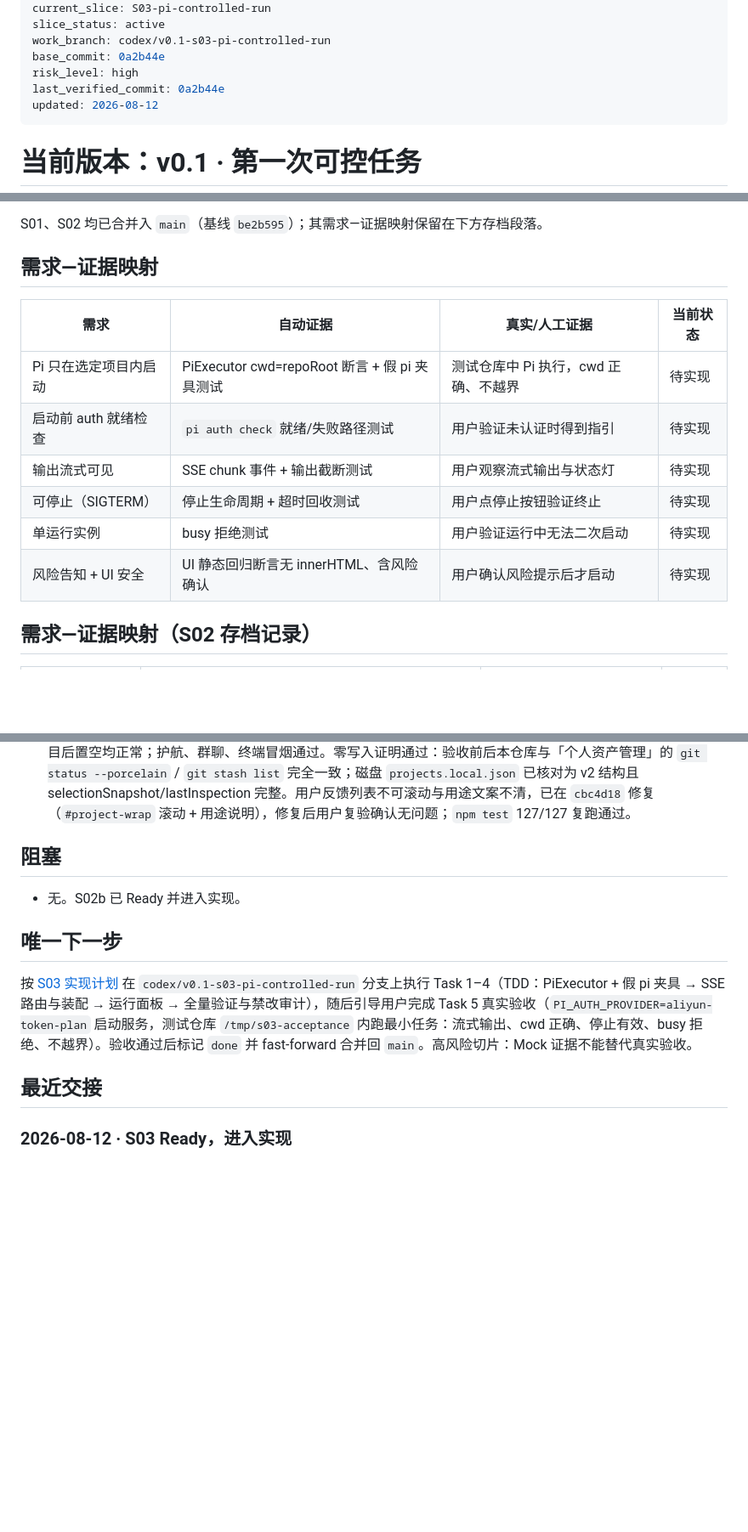
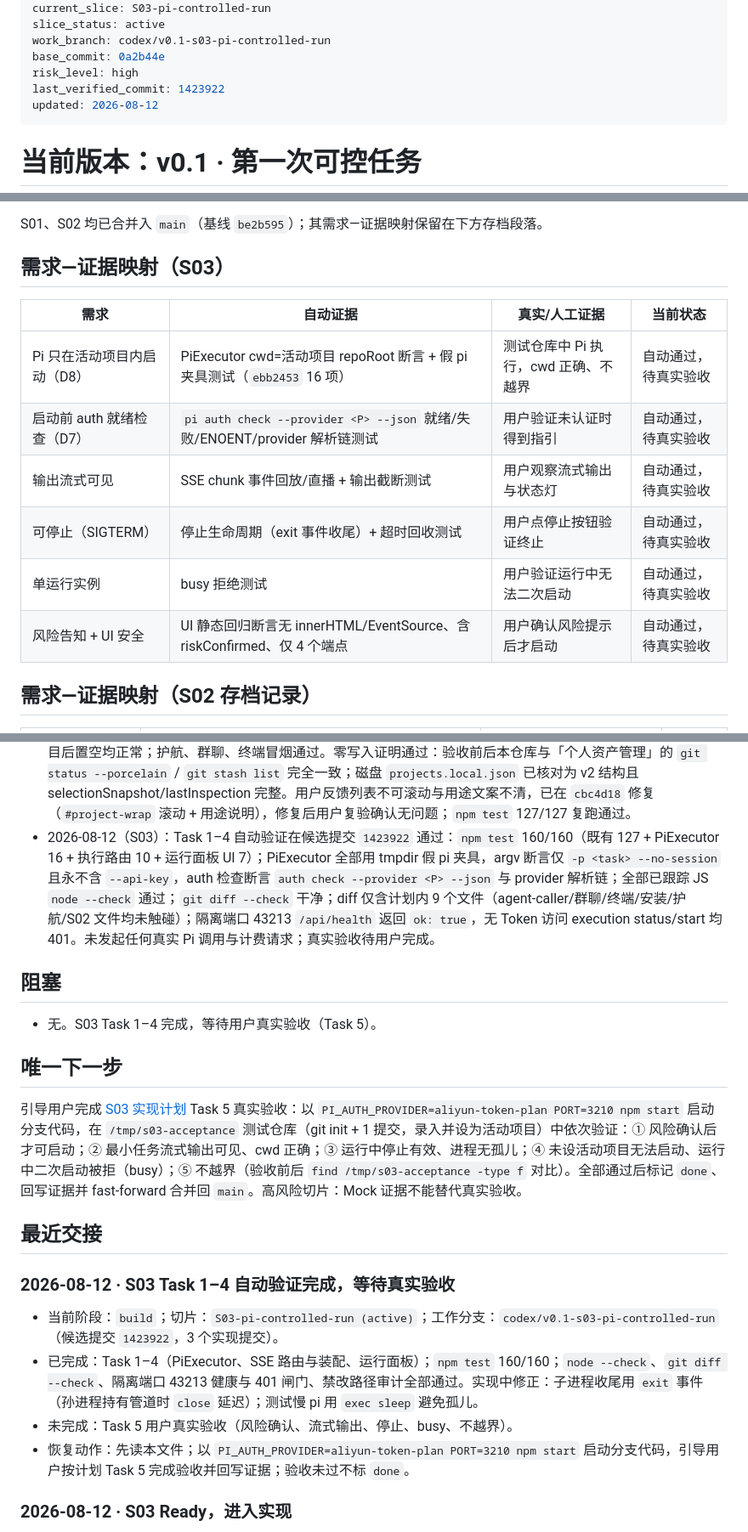
Before and after one commit to wbyan2021/pullic-talk, a Markdown page: docs/NOW.md, 3 parts joined by grey strips. Shown at 85% size. GitHub-like rendering; blank space fills up the shorter version.

Commit message:
docs: record s03 automated verification evidence, awaiting real acceptance

```diff
--- a/docs/NOW.md
+++ b/docs/NOW.md
@@ -10,7 +10,7 @@ slice_status: active
 work_branch: codex/v0.1-s03-pi-controlled-run
 base_commit: 0a2b44e
 risk_level: high
-last_verified_commit: 0a2b44e
+last_verified_commit: 1423922
 updated: 2026-08-12
 ---
 
@@ -214,16 +214,16 @@ updated: 2026-08-12
 
 S01、S02 均已合并入 `main`（基线 `be2b595`）；其需求—证据映射保留在下方存档段落。
 
-## 需求—证据映射
+## 需求—证据映射（S03）
 
 | 需求 | 自动证据 | 真实/人工证据 | 当前状态 |
 |---|---|---|---|
-| Pi 只在选定项目内启动 | PiExecutor cwd=repoRoot 断言 + 假 pi 夹具测试 | 测试仓库中 Pi 执行，cwd 正确、不越界 | 待实现 |
-| 启动前 auth 就绪检查 | `pi auth check` 就绪/失败路径测试 | 用户验证未认证时得到指引 | 待实现 |
-| 输出流式可见 | SSE chunk 事件 + 输出截断测试 | 用户观察流式输出与状态灯 | 待实现 |
-| 可停止（SIGTERM） | 停止生命周期 + 超时回收测试 | 用户点停止按钮验证终止 | 待实现 |
-| 单运行实例 | busy 拒绝测试 | 用户验证运行中无法二次启动 | 待实现 |
-| 风险告知 + UI 安全 | UI 静态回归断言无 innerHTML、含风险确认 | 用户确认风险提示后才启动 | 待实现 |
+| Pi 只在活动项目内启动（D8） | PiExecutor cwd=活动项目 repoRoot 断言 + 假 pi 夹具测试（`ebb2453` 16 项） | 测试仓库中 Pi 执行，cwd 正确、不越界 | 自动通过，待真实验收 |
+| 启动前 auth 就绪检查（D7） | `pi auth check --provider <P> --json` 就绪/失败/ENOENT/provider 解析链测试 | 用户验证未认证时得到指引 | 自动通过，待真实验收 |
+| 输出流式可见 | SSE chunk 事件回放/直播 + 输出截断测试 | 用户观察流式输出与状态灯 | 自动通过，待真实验收 |
+| 可停止（SIGTERM） | 停止生命周期（exit 事件收尾）+ 超时回收测试 | 用户点停止按钮验证终止 | 自动通过，待真实验收 |
+| 单运行实例 | busy 拒绝测试 | 用户验证运行中无法二次启动 | 自动通过，待真实验收 |
+| 风险告知 + UI 安全 | UI 静态回归断言无 innerHTML/EventSource、含 riskConfirmed、仅 4 个端点 | 用户确认风险提示后才启动 | 自动通过，待真实验收 |
 
 ## 需求—证据映射（S02 存档记录）
 
@@ -274,16 +274,24 @@ S01、S02 均已合并入 `main`（基线 `be2b595`）；其需求—证据映
 - 2026-08-06（S02）：禁改路径审计通过：`git diff --name-only main...HEAD` 仅含 9 个新增文件、`src/server.js`、`public/index.html`、`public/js/index.js` 与 `docs/`；护航、群聊、终端、安装、`public/vendor/` 等全部未触碰。真实验收（三场景 + 零写入证明）待用户在分支代码上完成。
 - 2026-08-06（S02）：用户在 `http://localhost:3210/` 完成真实验收：选择本仓库识别出 `.gitignore` 的未暂存改动、分支 `main` 与最近提交；干净仓库计数全 0；非 Git 目录（声音世界）返回 `not_a_git_repo` 错误卡；不存在路径与文件路径均返回可区分错误；移除项目双击确认后清空。零写入证明通过：验收前后 `git status --porcelain` 与 `git stash list` 完全一致。
 - 2026-08-12（S02b）：用户在分支代码（3210 端口）完成真实验收：迁移后「个人资产管理」保留且自动标记活动；录入多个真实项目并验证重复录入幂等；切换 ACTIVE 徽标跟随；逐项刷新/移除（双击确认）与移除活动项目后置空均正常；护航、群聊、终端冒烟通过。零写入证明通过：验收前后本仓库与「个人资产管理」的 `git status --porcelain` / `git stash list` 完全一致；磁盘 `projects.local.json` 已核对为 v2 结构且 selectionSnapshot/lastInspection 完整。用户反馈列表不可滚动与用途文案不清，已在 `cbc4d18` 修复（`#project-wrap` 滚动 + 用途说明），修复后用户复验确认无问题；`npm test` 127/127 复跑通过。
+- 2026-08-12（S03）：Task 1–4 自动验证在候选提交 `1423922` 通过：`npm test` 160/160（既有 127 + PiExecutor 16 + 执行路由 10 + 运行面板 UI 7）；PiExecutor 全部用 tmpdir 假 pi 夹具，argv 断言仅 `-p <task> --no-session` 且永不含 `--api-key`，auth 检查断言 `auth check --provider <P> --json` 与 provider 解析链；全部已跟踪 JS `node --check` 通过；`git diff --check` 干净；diff 仅含计划内 9 个文件（agent-caller/群聊/终端/安装/护航/S02 文件均未触碰）；隔离端口 43213 `/api/health` 返回 `ok: true`，无 Token 访问 execution status/start 均 401。未发起任何真实 Pi 调用与计费请求；真实验收待用户完成。
 
 ## 阻塞
 
-- 无。S02b 已 Ready 并进入实现。
+- 无。S03 Task 1–4 完成，等待用户真实验收（Task 5）。
 
 ## 唯一下一步
 
-按 [S03 实现计划](plans/2026-08-06-s03-pi-controlled-run-implementation.md) 在 `codex/v0.1-s03-pi-controlled-run` 分支上执行 Task 1–4（TDD：PiExecutor + 假 pi 夹具 → SSE 路由与装配 → 运行面板 → 全量验证与禁改审计），随后引导用户完成 Task 5 真实验收（`PI_AUTH_PROVIDER=aliyun-token-plan` 启动服务，测试仓库 `/tmp/s03-acceptance` 内跑最小任务：流式输出、cwd 正确、停止有效、busy 拒绝、不越界）。验收通过后标记 `done` 并 fast-forward 合并回 `main`。高风险切片：Mock 证据不能替代真实验收。
+引导用户完成 [S03 实现计划](plans/2026-08-06-s03-pi-controlled-run-implementation.md) Task 5 真实验收：以 `PI_AUTH_PROVIDER=aliyun-token-plan PORT=3210 npm start` 启动分支代码，在 `/tmp/s03-acceptance` 测试仓库（git init + 1 提交，录入并设为活动项目）中依次验证：① 风险确认后才可启动；② 最小任务流式输出可见、cwd 正确；③ 运行中停止有效、进程无孤儿；④ 未设活动项目无法启动、运行中二次启动被拒（busy）；⑤ 不越界（验收前后 `find /tmp/s03-acceptance -type f` 对比）。全部通过后标记 `done`、回写证据并 fast-forward 合并回 `main`。高风险切片：Mock 证据不能替代真实验收。
 
 ## 最近交接
+
+### 2026-08-12 · S03 Task 1–4 自动验证完成，等待真实验收
+
+- 当前阶段：`build`；切片：`S03-pi-controlled-run (active)`；工作分支：`codex/v0.1-s03-pi-controlled-run`（候选提交 `1423922`，3 个实现提交）。
+- 已完成：Task 1–4（PiExecutor、SSE 路由与装配、运行面板）；`npm test` 160/160；`node --check`、`git diff --check`、隔离端口 43213 健康与 401 闸门、禁改路径审计全部通过。实现中修正：子进程收尾用 `exit` 事件（孙进程持有管道时 `close` 延迟）；测试慢 pi 用 `exec sleep` 避免孤儿。
+- 未完成：Task 5 用户真实验收（风险确认、流式输出、停止、busy、不越界）。
+- 恢复动作：先读本文件；以 `PI_AUTH_PROVIDER=aliyun-token-plan PORT=3210 npm start` 启动分支代码，引导用户按计划 Task 5 完成验收并回写证据；验收未过不标 `done`。
 
 ### 2026-08-12 · S03 Ready，进入实现
 
```
